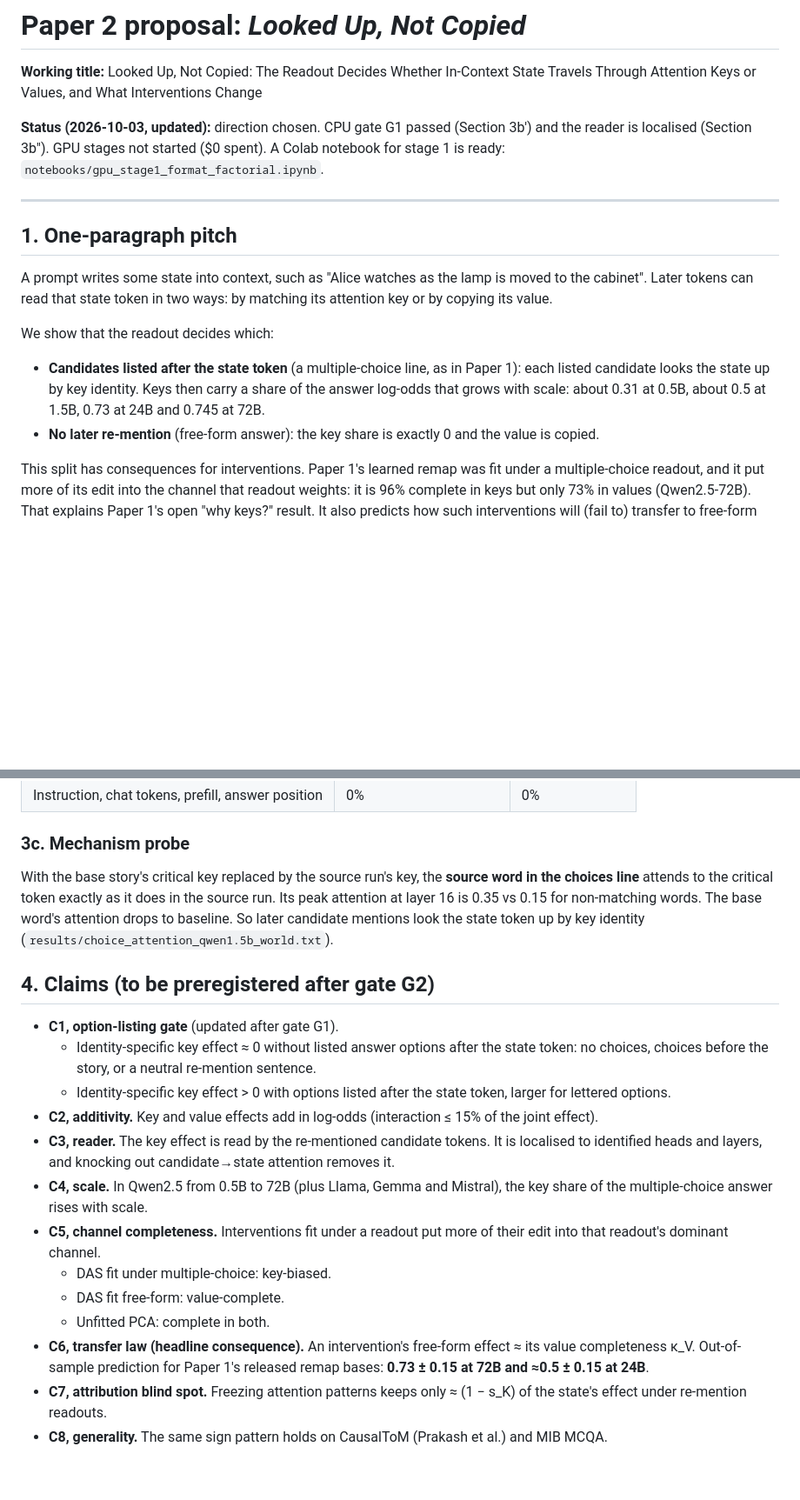
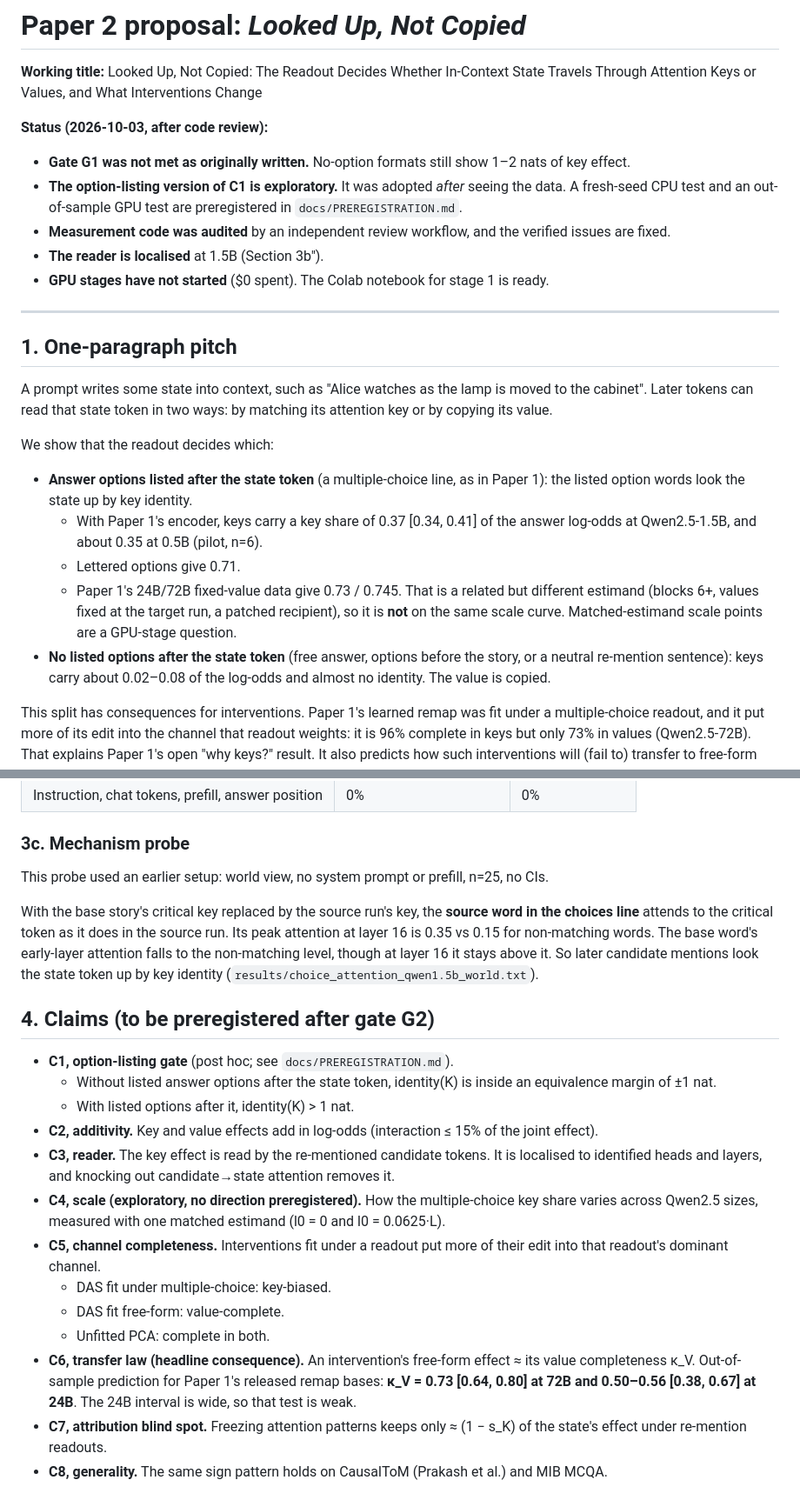
Before and after one commit to syedzahedi1990/Causal-keys, a Markdown page: docs/PAPER2_PROPOSAL.md, 2 parts joined by grey strips. Shown at 87% size. Drawn GitHub-style; blank space fills up the shorter version.

Commit message:
Correct proposal after code review: G1 not met as written, matched estimands, CIs
Co-Authored-By: Claude Opus 5.5 <noreply@anthropic.com>
Claude-Session: https://claude.ai/code/session_014biXxrW7fY6tQGeSRVrUT8

```diff
--- a/docs/PAPER2_PROPOSAL.md
+++ b/docs/PAPER2_PROPOSAL.md
@@ -2,7 +2,12 @@
 
 **Working title:** Looked Up, Not Copied: The Readout Decides Whether In-Context State Travels Through Attention Keys or Values, and What Interventions Change
 
-**Status (2026-10-03, updated):** direction chosen. CPU gate G1 passed (Section 3b′) and the reader is localised (Section 3b″). GPU stages not started ($0 spent). A Colab notebook for stage 1 is ready: `notebooks/gpu_stage1_format_factorial.ipynb`.
+**Status (2026-10-03, after code review):**
+- **Gate G1 was not met as originally written.** No-option formats still show 1–2 nats of key effect.
+- **The option-listing version of C1 is exploratory.** It was adopted *after* seeing the data. A fresh-seed CPU test and an out-of-sample GPU test are preregistered in `docs/PREREGISTRATION.md`.
+- **Measurement code was audited** by an independent review workflow, and the verified issues are fixed.
+- **The reader is localised** at 1.5B (Section 3b″).
+- **GPU stages have not started** ($0 spent). The Colab notebook for stage 1 is ready.
 
 ---
 
@@ -11,8 +16,11 @@
 A prompt writes some state into context, such as "Alice watches as the lamp is moved to the cabinet". Later tokens can read that state token in two ways: by matching its attention key or by copying its value.
 
 We show that the readout decides which:
-- **Candidates listed after the state token** (a multiple-choice line, as in Paper 1): each listed candidate looks the state up by key identity. Keys then carry a share of the answer log-odds that grows with scale: about 0.31 at 0.5B, about 0.5 at 1.5B, 0.73 at 24B and 0.745 at 72B.
-- **No later re-mention** (free-form answer): the key share is exactly 0 and the value is copied.
+- **Answer options listed after the state token** (a multiple-choice line, as in Paper 1): the listed option words look the state up by key identity.
+  - With Paper 1's encoder, keys carry a key share of 0.37 [0.34, 0.41] of the answer log-odds at Qwen2.5-1.5B, and about 0.35 at 0.5B (pilot, n=6).
+  - Lettered options give 0.71.
+  - Paper 1's 24B/72B fixed-value data give 0.73 / 0.745. That is a related but different estimand (blocks 6+, values fixed at the target run, a patched recipient), so it is **not** on the same scale curve. Matched-estimand scale points are a GPU-stage question.
+- **No listed options after the state token** (free answer, options before the story, or a neutral re-mention sentence): keys carry about 0.02–0.08 of the log-odds and almost no identity. The value is copied.
 
 This split has consequences for interventions. Paper 1's learned remap was fit under a multiple-choice readout, and it put more of its edit into the channel that readout weights: it is 96% complete in keys but only 73% in values (Qwen2.5-72B). That explains Paper 1's open "why keys?" result. It also predicts how such interventions will (fail to) transfer to free-form answers. And it implies that attribution methods which freeze attention patterns (the QK side) miss most of the state's effect in multiple-choice-style prompts.
 
@@ -83,21 +96,23 @@ Keys and values add in every format (interaction ≈ 0, recovery = 1.000).
 
 ### 3c. Mechanism probe
 
-With the base story's critical key replaced by the source run's key, the **source word in the choices line** attends to the critical token exactly as it does in the source run. Its peak attention at layer 16 is 0.35 vs 0.15 for non-matching words. The base word's attention drops to baseline. So later candidate mentions look the state token up by key identity (`results/choice_attention_qwen1.5b_world.txt`).
+This probe used an earlier setup: world view, no system prompt or prefill, n=25, no CIs.
+
+With the base story's critical key replaced by the source run's key, the **source word in the choices line** attends to the critical token as it does in the source run. Its peak attention at layer 16 is 0.35 vs 0.15 for non-matching words. The base word's early-layer attention falls to the non-matching level, though at layer 16 it stays above it. So later candidate mentions look the state token up by key identity (`results/choice_attention_qwen1.5b_world.txt`).
 
 ## 4. Claims (to be preregistered after gate G2)
 
-- **C1, option-listing gate** (updated after gate G1).
-  - Identity-specific key effect ≈ 0 without listed answer options after the state token: no choices, choices before the story, or a neutral re-mention sentence.
-  - Identity-specific key effect > 0 with options listed after the state token, larger for lettered options.
+- **C1, option-listing gate** (post hoc; see `docs/PREREGISTRATION.md`).
+  - Without listed answer options after the state token, identity(K) is inside an equivalence margin of ±1 nat.
+  - With listed options after it, identity(K) > 1 nat.
 - **C2, additivity.** Key and value effects add in log-odds (interaction ≤ 15% of the joint effect).
 - **C3, reader.** The key effect is read by the re-mentioned candidate tokens. It is localised to identified heads and layers, and knocking out candidate→state attention removes it.
-- **C4, scale.** In Qwen2.5 from 0.5B to 72B (plus Llama, Gemma and Mistral), the key share of the multiple-choice answer rises with scale.
+- **C4, scale (exploratory, no direction preregistered).** How the multiple-choice key share varies across Qwen2.5 sizes, measured with one matched estimand (l0 = 0 and l0 = 0.0625·L).
 - **C5, channel completeness.** Interventions fit under a readout put more of their edit into that readout's dominant channel.
   - DAS fit under multiple-choice: key-biased.
   - DAS fit free-form: value-complete.
   - Unfitted PCA: complete in both.
-- **C6, transfer law (headline consequence).** An intervention's free-form effect ≈ its value completeness κ_V. Out-of-sample prediction for Paper 1's released remap bases: **0.73 ± 0.15 at 72B and ≈0.5 ± 0.15 at 24B**.
+- **C6, transfer law (headline consequence).** An intervention's free-form effect ≈ its value completeness κ_V. Out-of-sample prediction for Paper 1's released remap bases: **κ_V = 0.73 [0.64, 0.80] at 72B and 0.50–0.56 [0.38, 0.67] at 24B**. The 24B interval is wide, so that test is weak.
 - **C7, attribution blind spot.** Freezing attention patterns keeps only ≈ (1 − s_K) of the state's effect under re-mention readouts.
 - **C8, generality.** The same sign pattern holds on CausalToM (Prakash et al.) and MIB MCQA.
 
```
Also changed, not shown: other parts of docs/PAPER2_PROPOSAL.md (+9 -4 lines).
